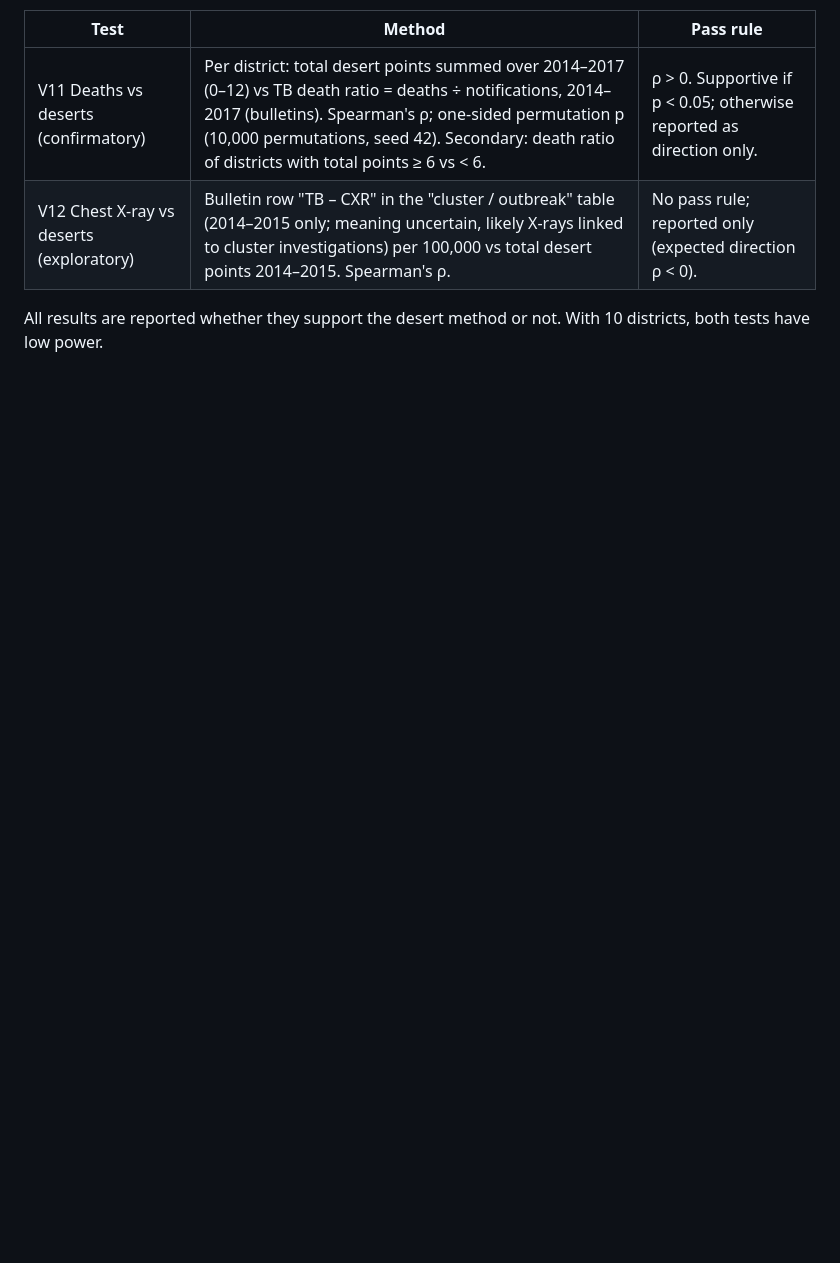
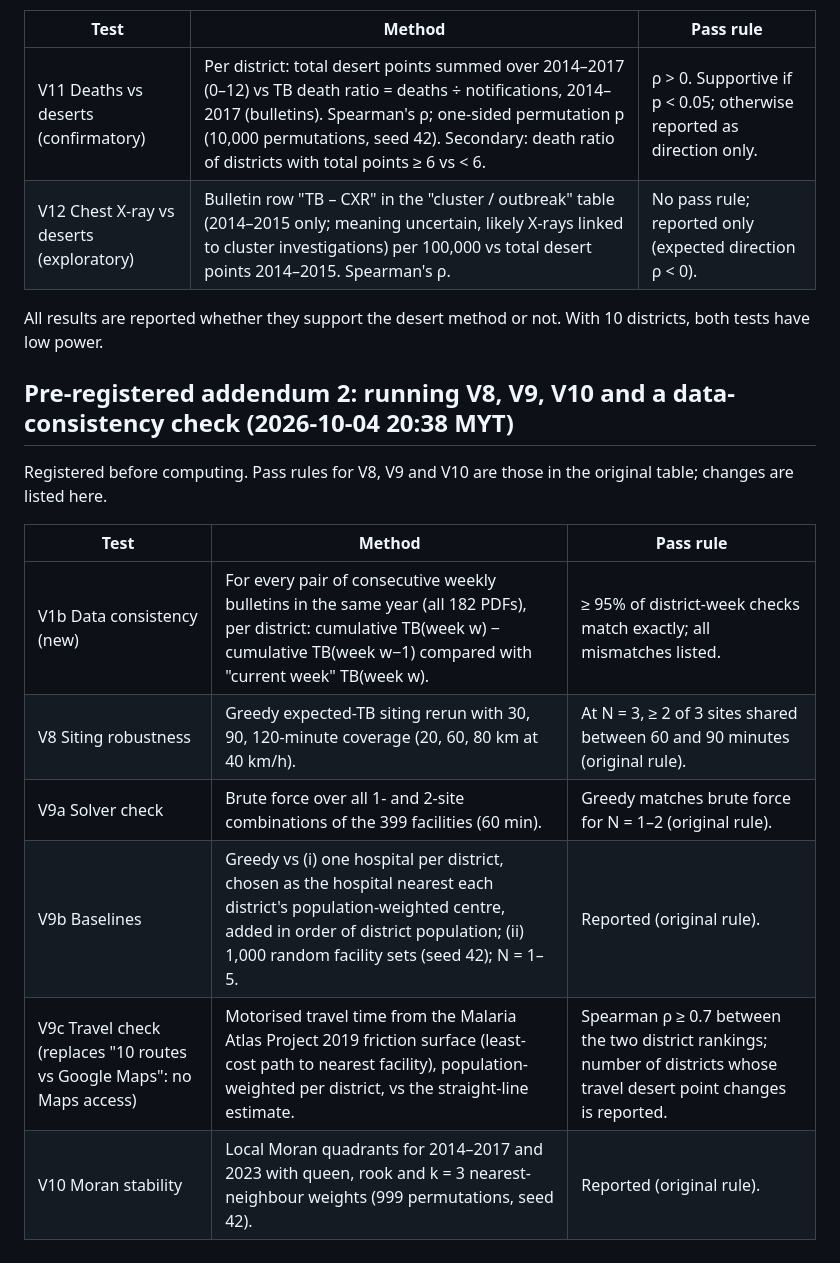
Before and after one commit to Tacticpikachu/Tuberculosis-Gap-Finder-Analysis, a Markdown page: README.md, the part around the change. Drawn GitHub-style; blank space fills up the shorter version.

Commit message:
Pre-register V1b data-consistency check and the V8/V9/V10 run (V9 route check via MAP friction)
Co-Authored-By: Claude Opus 5.5 <noreply@anthropic.com>
Claude-Session: https://claude.ai/code/session_018fc2CVnEFsVLCUT1752P5X

```diff
--- a/README.md
+++ b/README.md
@@ -86,3 +86,15 @@ district travel minutes as the main analysis. Points = [LH] + [gap > median] + [
 | V12 Chest X-ray vs deserts (exploratory) | Bulletin row "TB – CXR" in the "cluster / outbreak" table (2014–2015 only; meaning uncertain, likely X-rays linked to cluster investigations) per 100,000 vs total desert points 2014–2015. Spearman's ρ. | No pass rule; reported only (expected direction ρ < 0). |
 
 All results are reported whether they support the desert method or not. With 10 districts, both tests have low power.
+
+## Pre-registered addendum 2: running V8, V9, V10 and a data-consistency check (2026-10-04 20:38 MYT)
+Registered before computing. Pass rules for V8, V9 and V10 are those in the original table; changes are listed here.
+
+| Test | Method | Pass rule |
+|---|---|---|
+| V1b Data consistency (new) | For every pair of consecutive weekly bulletins in the same year (all 182 PDFs), per district: cumulative TB(week w) − cumulative TB(week w−1) compared with "current week" TB(week w). | ≥ 95% of district-week checks match exactly; all mismatches listed. |
+| V8 Siting robustness | Greedy expected-TB siting rerun with 30, 90, 120-minute coverage (20, 60, 80 km at 40 km/h). | At N = 3, ≥ 2 of 3 sites shared between 60 and 90 minutes (original rule). |
+| V9a Solver check | Brute force over all 1- and 2-site combinations of the 399 facilities (60 min). | Greedy matches brute force for N = 1–2 (original rule). |
+| V9b Baselines | Greedy vs (i) one hospital per district, chosen as the hospital nearest each district's population-weighted centre, added in order of district population; (ii) 1,000 random facility sets (seed 42); N = 1–5. | Reported (original rule). |
+| V9c Travel check (replaces "10 routes vs Google Maps": no Maps access) | Motorised travel time from the Malaria Atlas Project 2019 friction surface (least-cost path to nearest facility), population-weighted per district, vs the straight-line estimate. | Spearman ρ ≥ 0.7 between the two district rankings; number of districts whose travel desert point changes is reported. |
+| V10 Moran stability | Local Moran quadrants for 2014–2017 and 2023 with queen, rook and k = 3 nearest-neighbour weights (999 permutations, seed 42). | Reported (original rule). |
```
